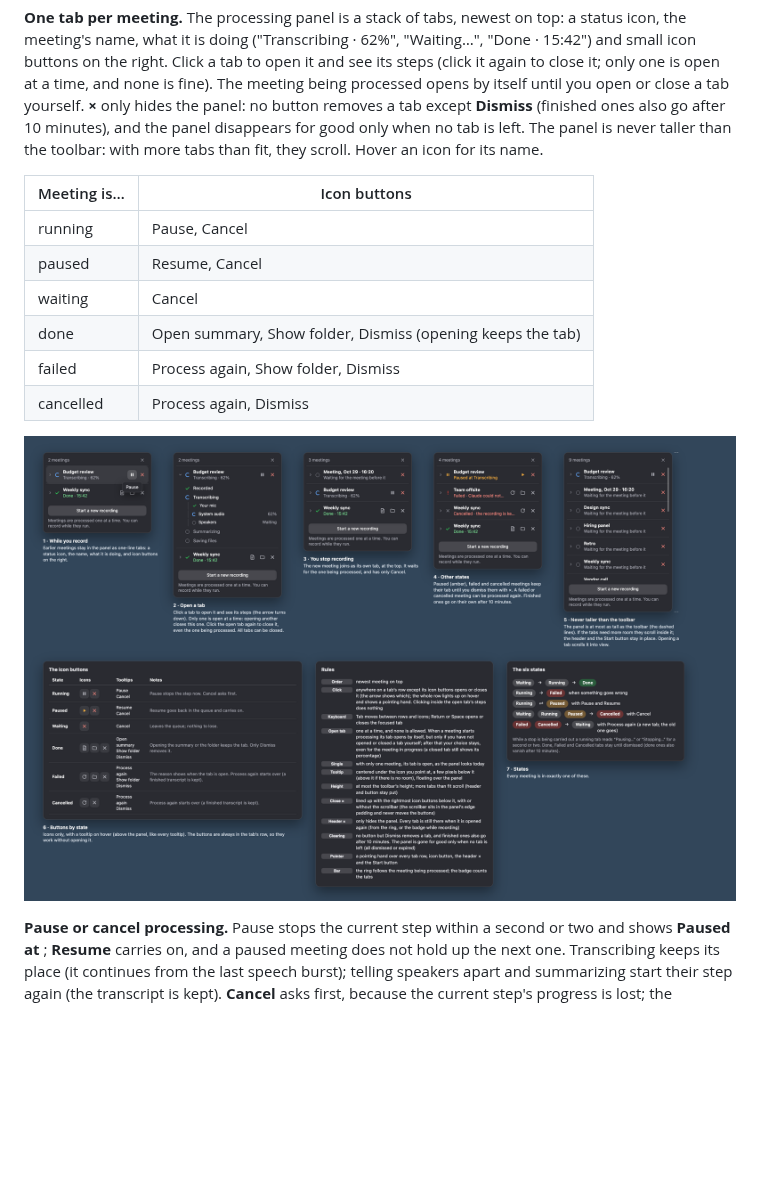
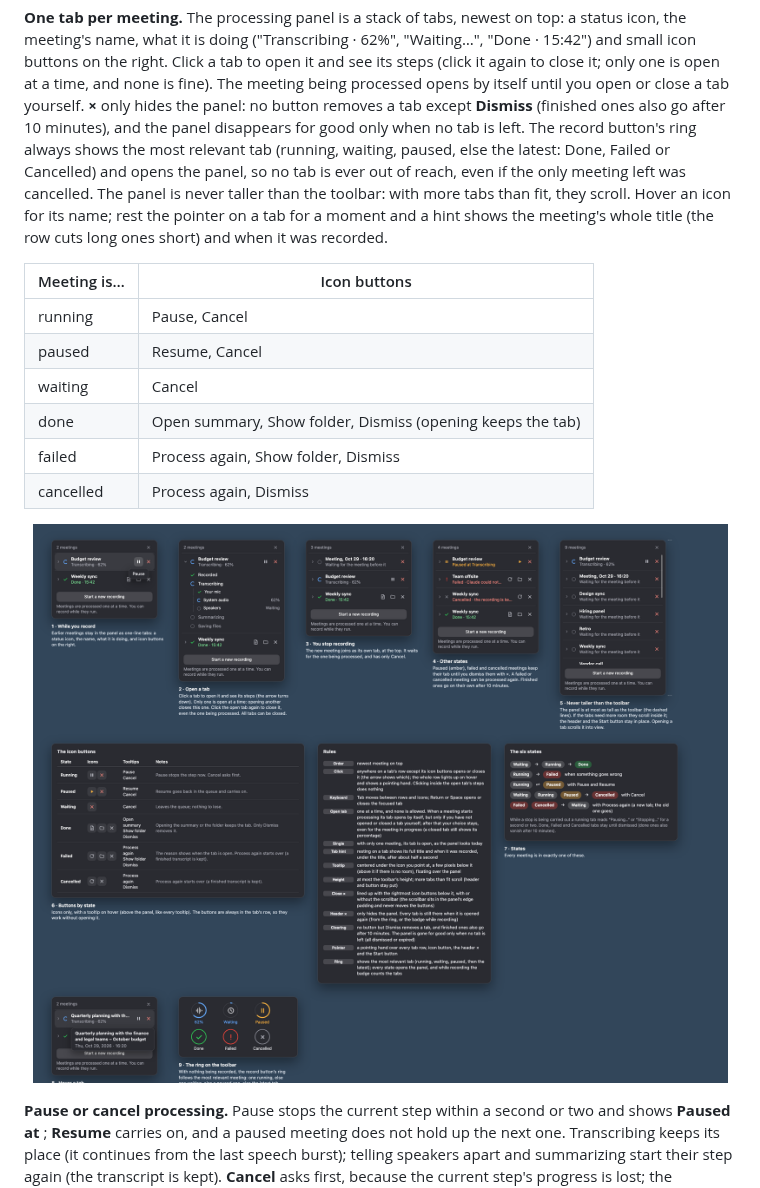
Before and after one commit to blueguy42/Meeting-Transcriber, a Markdown page: README.md, the part around one of its changes. GitHub-like rendering; pictures changed too: docs/screenshots/processing-tabs.png; blank space fills up the shorter version.

Commit message:
refactor: enhance job lifecycle management, tab hints, and animated pause/cancel toolbar controls

```diff
--- a/README.md
+++ b/README.md
@@ -321,7 +321,8 @@ documents*) and saving. When it is done you get **Summary** and **Folder** butto
 ("Transcribing · 62%", "Waiting…", "Done · 15:42") and small icon buttons on the right. Click a tab to open it and see its steps
 (click it again to close it; only one is open at a time, and none is fine). The meeting being processed opens by itself until you open
 or close a tab yourself. **×** only hides the panel: no button removes a tab except **Dismiss** (finished ones also go after 10
-minutes), and the panel disappears for good only when no tab is left. The panel is never taller than the toolbar: with more tabs than fit, they scroll. Hover an icon for its name.
+minutes), and the panel disappears for good only when no tab is left. The record button's ring always shows the most relevant tab (running, waiting, paused, else the latest: Done, Failed or Cancelled) and opens the
+panel, so no tab is ever out of reach, even if the only meeting left was cancelled. The panel is never taller than the toolbar: with more tabs than fit, they scroll. Hover an icon for its name; rest the pointer on a tab for a moment and a hint shows the meeting's whole title (the row cuts long ones short) and when it was recorded.
 
 | Meeting is… | Icon buttons |
 |---|---|
```
Also changed, not shown: other parts of README.md (+1 -1 lines), docs/screenshots/recording-controls.png, 6 other files.
